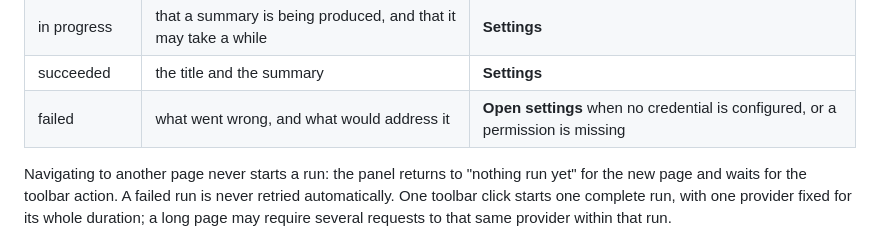
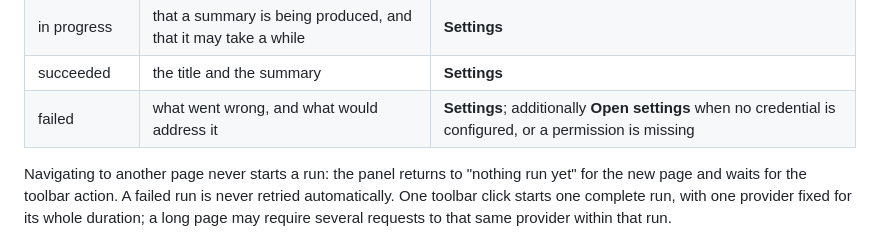
Before and after one commit to id774/web-digest, a Markdown page: README.md, the part around the change. Drawn GitHub-style.

```diff
--- a/README.md
+++ b/README.md
@@ -220,7 +220,7 @@ What the panel shows:
 | nothing run yet | that no summary has been run for this tab | **Settings** |
 | in progress | that a summary is being produced, and that it may take a while | **Settings** |
 | succeeded | the title and the summary | **Settings** |
-| failed | what went wrong, and what would address it | **Open settings** when no credential is configured, or a permission is missing |
+| failed | what went wrong, and what would address it | **Settings**; additionally **Open settings** when no credential is configured, or a permission is missing |
 
 Navigating to another page never starts a run: the panel returns to "nothing run yet" for the new page and waits for the toolbar action. A failed run is never retried automatically. One toolbar click starts one complete run, with one provider fixed for its whole duration; a long page may require several requests to that same provider within that run.
 
```
Also changed, not shown: doc/DETAILED_DESIGN.md (+4 -2 lines).
